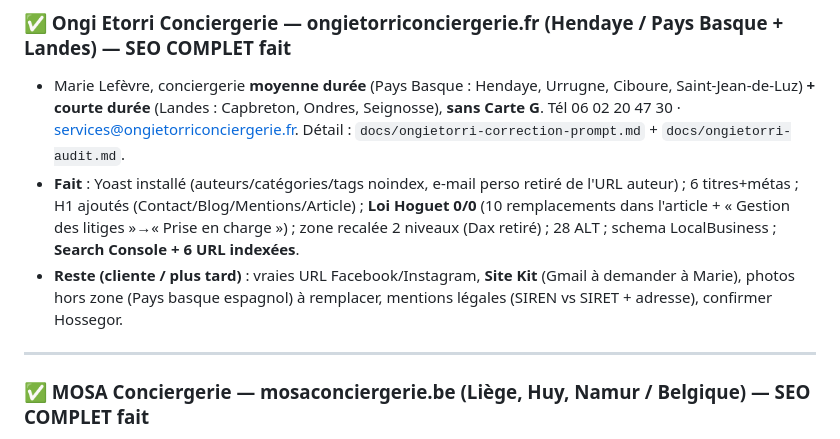
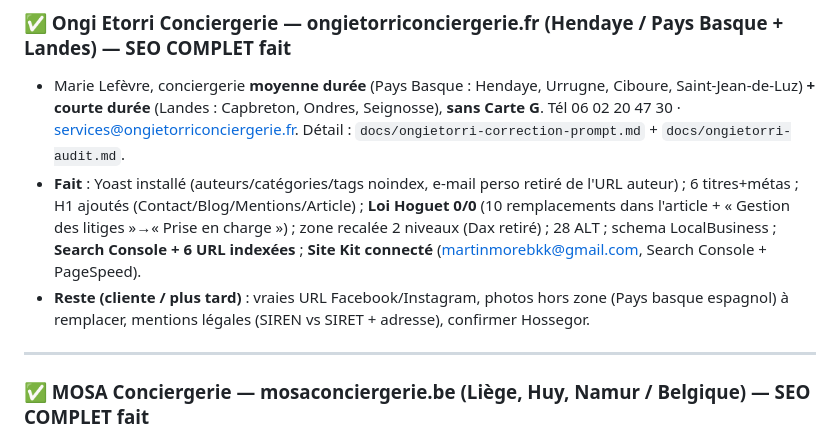
Before and after one commit to xSARRASx/site-seb-, a Markdown page: SEO.md, the part around the change. GitHub-like rendering.

Commit message:
Ongi Etorri : Site Kit connecte (Search Console + PageSpeed) = 100% cote agence

```diff
--- a/SEO.md
+++ b/SEO.md
@@ -150,8 +150,8 @@ Comme le site bloque souvent la lecture externe (403), c'est **elle** qui fait l
 
 ### ✅ Ongi Etorri Conciergerie — ongietorriconciergerie.fr (Hendaye / Pays Basque + Landes) — SEO COMPLET fait
 - Marie Lefèvre, conciergerie **moyenne durée** (Pays Basque : Hendaye, Urrugne, Ciboure, Saint-Jean-de-Luz) **+ courte durée** (Landes : Capbreton, Ondres, Seignosse), **sans Carte G**. Tél 06 02 20 47 30 · services@ongietorriconciergerie.fr. Détail : `docs/ongietorri-correction-prompt.md` + `docs/ongietorri-audit.md`.
-- **Fait** : Yoast installé (auteurs/catégories/tags noindex, e-mail perso retiré de l'URL auteur) ; 6 titres+métas ; H1 ajoutés (Contact/Blog/Mentions/Article) ; **Loi Hoguet 0/0** (10 remplacements dans l'article + « Gestion des litiges »→« Prise en charge ») ; zone recalée 2 niveaux (Dax retiré) ; 28 ALT ; schema LocalBusiness ; **Search Console + 6 URL indexées**.
-- **Reste (cliente / plus tard)** : vraies URL Facebook/Instagram, **Site Kit** (Gmail à demander à Marie), photos hors zone (Pays basque espagnol) à remplacer, mentions légales (SIREN vs SIRET + adresse), confirmer Hossegor.
+- **Fait** : Yoast installé (auteurs/catégories/tags noindex, e-mail perso retiré de l'URL auteur) ; 6 titres+métas ; H1 ajoutés (Contact/Blog/Mentions/Article) ; **Loi Hoguet 0/0** (10 remplacements dans l'article + « Gestion des litiges »→« Prise en charge ») ; zone recalée 2 niveaux (Dax retiré) ; 28 ALT ; schema LocalBusiness ; **Search Console + 6 URL indexées** ; **Site Kit connecté** (martinmorebkk@gmail.com, Search Console + PageSpeed).
+- **Reste (cliente / plus tard)** : vraies URL Facebook/Instagram, photos hors zone (Pays basque espagnol) à remplacer, mentions légales (SIREN vs SIRET + adresse), confirmer Hossegor.
 
 ---
 
```
